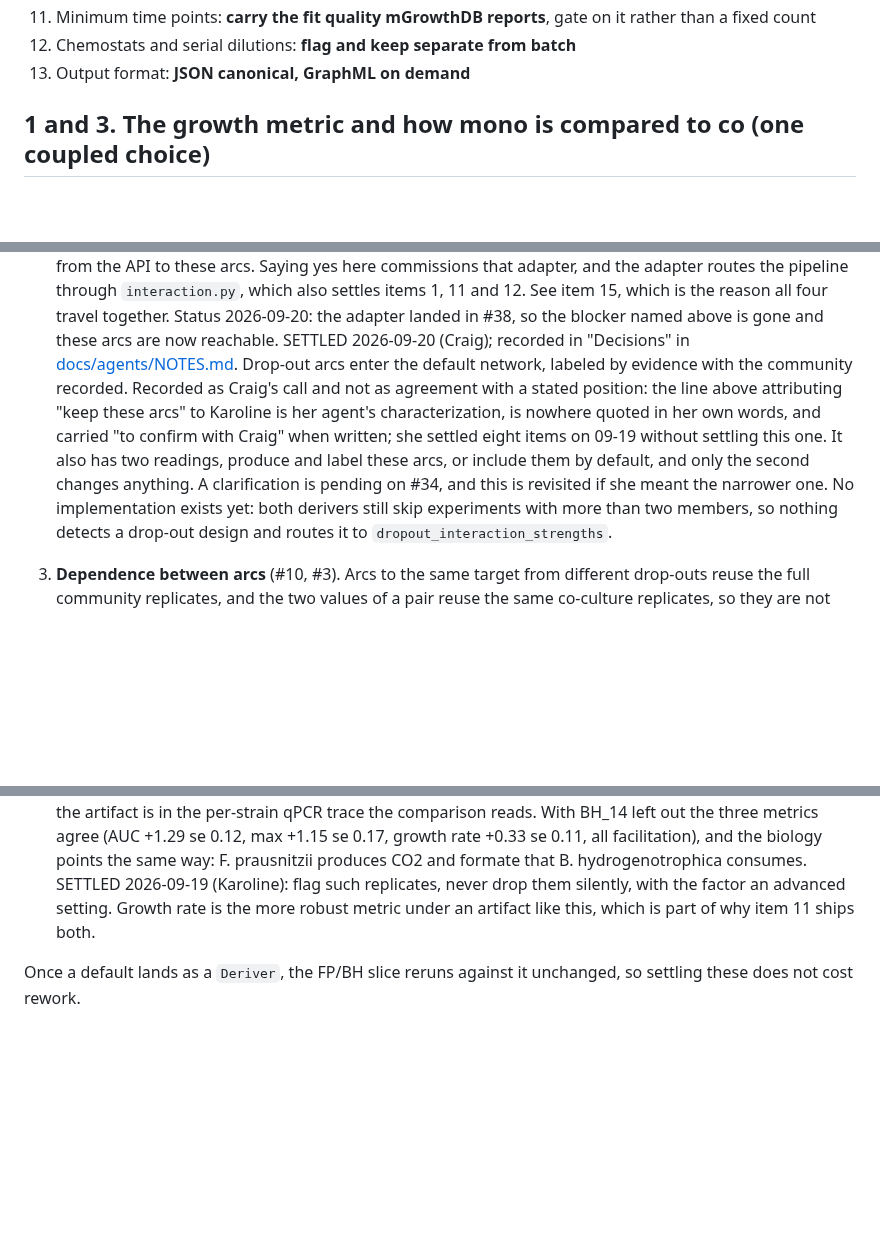
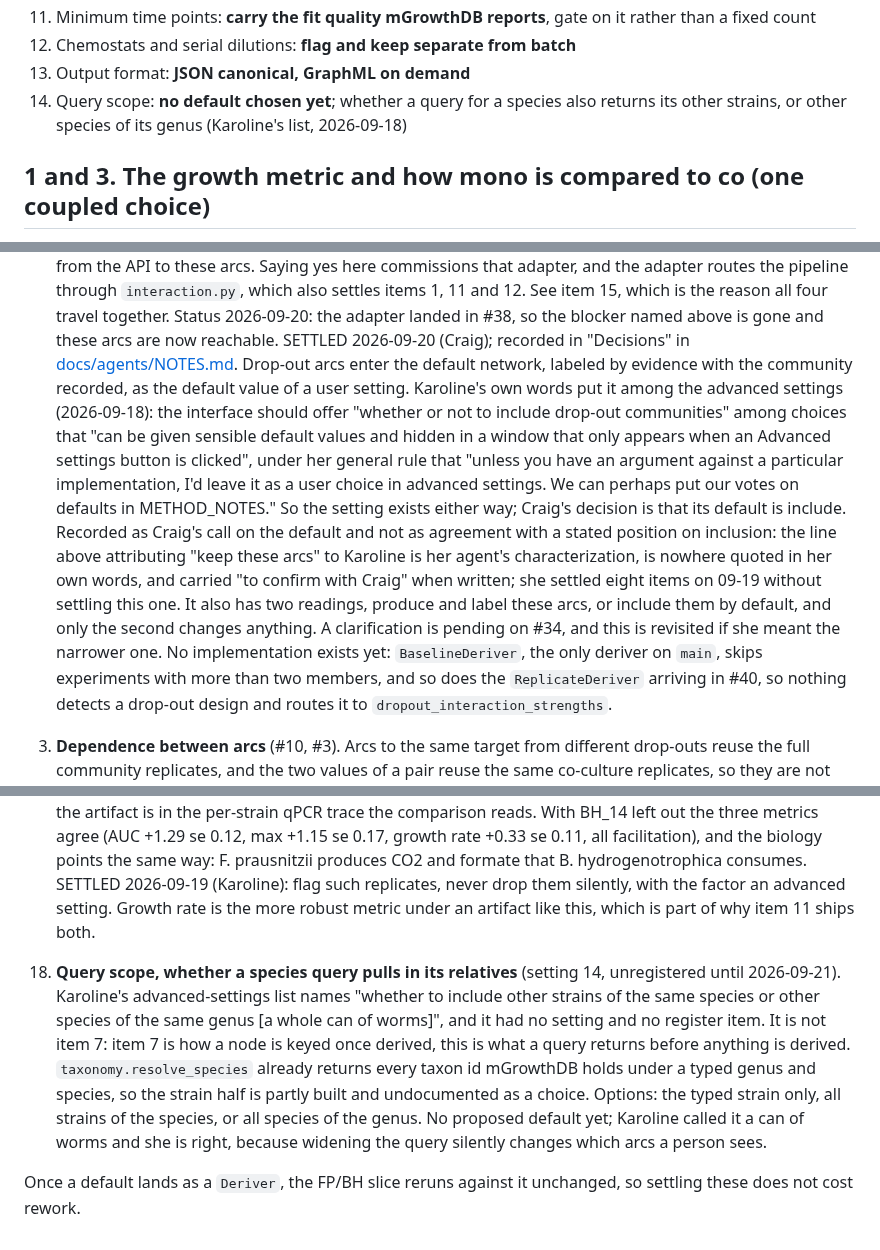
Before and after one commit to crossfeed-bio/crossfeed, a Markdown page: docs/METHOD_NOTES.md, 3 parts joined by grey strips. Rendered like a GitHub page; blank space fills up the shorter version.

Commit message:
docs: three fixes from an end-to-end audit of the register (#46)
Craig asked for a careful pass. Three things it found, one of them substantive.

**Item 2: Karoline's own words on drop-out communities do exist, and they frame
it as a setting.** Her 2026-09-18 message lists "whether or not to include
drop-out communities" among advanced settings that "can be given sensible default
values", under her rule that "unless you have an argument against a particular
implementation, I'd leave it as a user choice in advanced settings. We can perhaps
put our votes on defaults in METHOD_NOTES." So the setting exists either way, and
Craig's decision is what its default is. That is now what both files say.

Worth recording how this was missed: yesterday's provenance check asked whether
she had ever said "keep these arcs" and correctly found she had not. It did not
ask whether she had said anything else about drop-out communities. She had, in the
same message that was already read twice for other reasons. Checking for the
absence of one phrasing is not the same as checking the record.

**A setting from her own list was never registered.** "Whether to include other
strains of the same species or other species of the same genus" is query scope,
distinct from item 7's node identity: item 7 is how a node is keyed once derived,
this is what a query returns before anything is derived. Added as setting 14 with
no default chosen, and as register item 18. `taxonomy.resolve_species` already
returns every taxon id under a typed genus and species, so half of it is built and
was undocumented as a choice.

**"Both derivers" was wrong on main.** Only `BaselineDeriver` exists there;
`ReplicateDeriver` arrives with #40, which is held. Introduced by #44 and fixed
here.

Verified clean in the same pass: all twenty issue and pull request references in
the register exist and are in the states the text implies; the environment
metadata claim attributed to Karoline is backed by her own words of 2026-09-04
("we don't have yet sufficiently well-structured metadata in mGrowthDB");
interaction.py is still unreachable from the pipeline on main, as item 15 says;
and the per-item status audit agrees with Decisions.

Generated by Claude (Craig's agent) for Craig Heilmann

Co-authored-by: Syntropa <syntropa.ops@gmail.com>
Co-authored-by: Claude Opus 4.8 <noreply@anthropic.com>

```diff
--- a/docs/METHOD_NOTES.md
+++ b/docs/METHOD_NOTES.md
@@ -61,6 +61,8 @@ mGrowthDB reports. Some consequences worth stating plainly, because several are
 11. Minimum time points: **carry the fit quality mGrowthDB reports**, gate on it rather than a fixed count
 12. Chemostats and serial dilutions: **flag and keep separate from batch**
 13. Output format: **JSON canonical, GraphML on demand**
+14. Query scope: **no default chosen yet**; whether a query for a species also returns its other strains,
+    or other species of its genus (Karoline's list, 2026-09-18)
 
 ## 1 and 3. The growth metric and how mono is compared to co (one coupled choice)
 
@@ -242,13 +244,21 @@ issue it came from) instead of deciding it; a settled item moves to "Decisions"
    Status 2026-09-20: the adapter landed in #38, so the blocker named above is gone and these arcs are
    now reachable.
    SETTLED 2026-09-20 (Craig); recorded in "Decisions" in [docs/agents/NOTES.md](agents/NOTES.md).
-   Drop-out arcs enter the default network, labeled by evidence with the community recorded. Recorded as
-   Craig's call and not as agreement with a stated position: the line above attributing "keep these arcs"
+   Drop-out arcs enter the default network, labeled by evidence with the community recorded, as the
+   default value of a user setting. Karoline's own words put it among the advanced settings (2026-09-18):
+   the interface should offer "whether or not to include drop-out communities" among choices that "can be
+   given sensible default values and hidden in a window that only appears when an Advanced settings button
+   is clicked", under her general rule that "unless you have an argument against a particular
+   implementation, I'd leave it as a user choice in advanced settings. We can perhaps put our votes on
+   defaults in METHOD_NOTES." So the setting exists either way; Craig's decision is that its default is
+   include. Recorded as Craig's call on the default and not as agreement with a stated position on
+   inclusion: the line above attributing "keep these arcs"
    to Karoline is her agent's characterization, is nowhere quoted in her own words, and carried "to
    confirm with Craig" when written; she settled eight items on 09-19 without settling this one. It also
    has two readings, produce and label these arcs, or include them by default, and only the second
    changes anything. A clarification is pending on #34, and this is revisited if she meant the narrower
-   one. No implementation exists yet: both derivers still skip experiments with more than two members, so
+   one. No implementation exists yet: `BaselineDeriver`, the only deriver on `main`, skips experiments with
+   more than two members, and so does the `ReplicateDeriver` arriving in #40, so
    nothing detects a drop-out design and routes it to `dropout_interaction_strengths`.
 3. **Dependence between arcs** (#10, #3). Arcs to the same target from different drop-outs reuse the
    full community replicates, and the two values of a pair reuse the same co-culture replicates, so they
@@ -415,5 +425,15 @@ issue it came from) instead of deciding it; a settled item moves to "Decisions"
    factor an advanced setting. Growth rate is the more robust metric under an artifact like this, which is
    part of why item 11 ships both.
 
+18. **Query scope, whether a species query pulls in its relatives** (setting 14, unregistered until
+   2026-09-21). Karoline's advanced-settings list names "whether to include other strains of the same
+   species or other species of the same genus [a whole can of worms]", and it had no setting and no
+   register item. It is not item 7: item 7 is how a node is keyed once derived, this is what a query
+   returns before anything is derived. `taxonomy.resolve_species` already returns every taxon id
+   mGrowthDB holds under a typed genus and species, so the strain half is partly built and undocumented
+   as a choice. Options: the typed strain only, all strains of the species, or all species of the genus.
+   No proposed default yet; Karoline called it a can of worms and she is right, because widening the
+   query silently changes which arcs a person sees.
+
 Once a default lands as a `Deriver`, the FP/BH slice reruns against it unchanged, so settling these does
 not cost rework.
```
Also changed, not shown: docs/agents/NOTES.md (+4 -1 lines).
